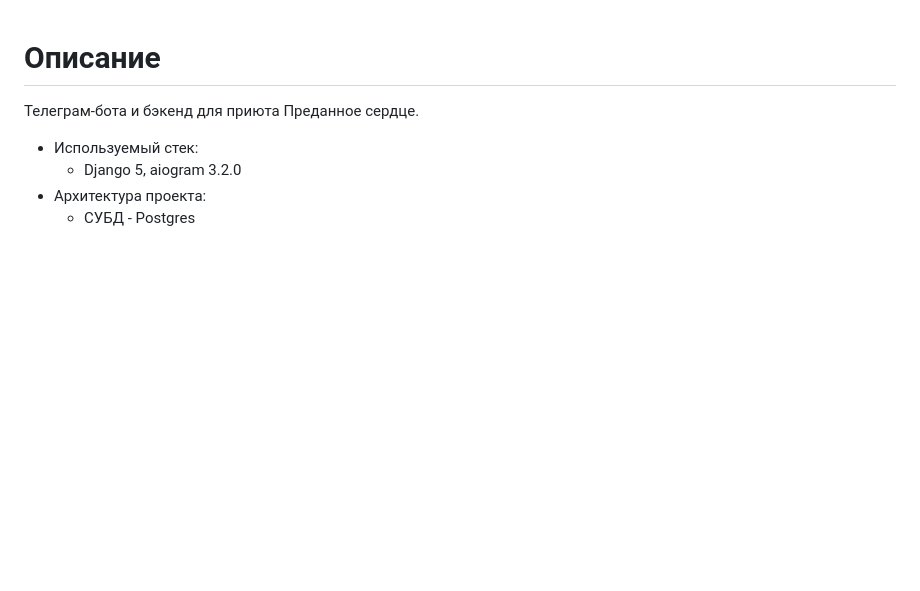
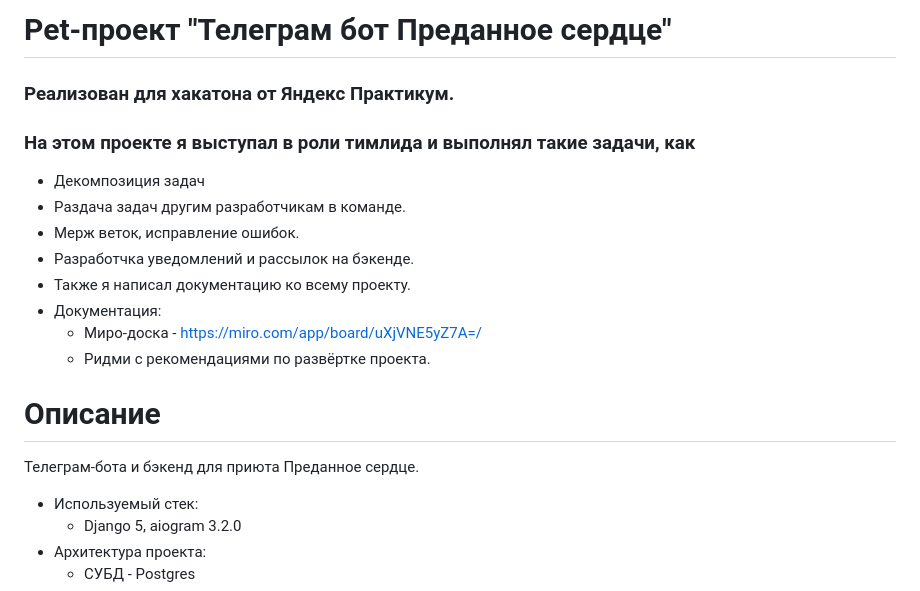
Before and after one commit to vesellluxa/predannoeserdce_bot_lesha, a Markdown page: README.md, the part around the change. Drawn GitHub-style; blank space fills up the shorter version.

```diff
--- a/README.md
+++ b/README.md
@@ -1,3 +1,16 @@
+# Pet-проект "Телеграм бот Преданное сердце"
+### Реализован для хакатона от Яндекс Практикум.
+### На этом проекте я выступал в роли тимлида и выполнял такие задачи, как
+- Декомпозиция задач
+- Раздача задач другим разработчикам в команде.
+- Мерж веток, исправление ошибок.
+- Разработчка уведомлений и рассылок на бэкенде.
+- Также я написал документацию ко всему проекту.
+- Документация:
+  - Миро-доска - https://miro.com/app/board/uXjVNE5yZ7A=/
+  - Ридми с рекомендациями по развёртке проекта.
+
+
 # Описание
 Телеграм-бота и бэкенд для приюта Преданное сердце.
 - Используемый стек:
```
